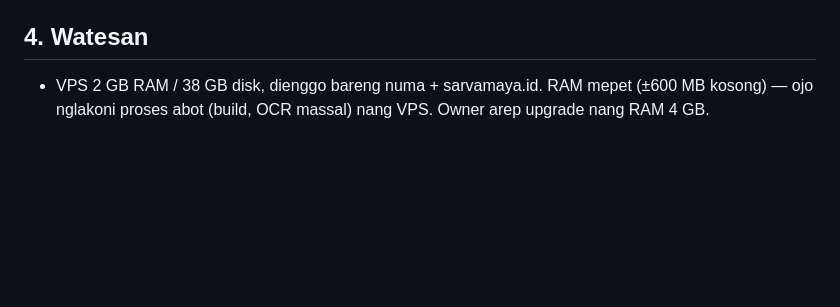
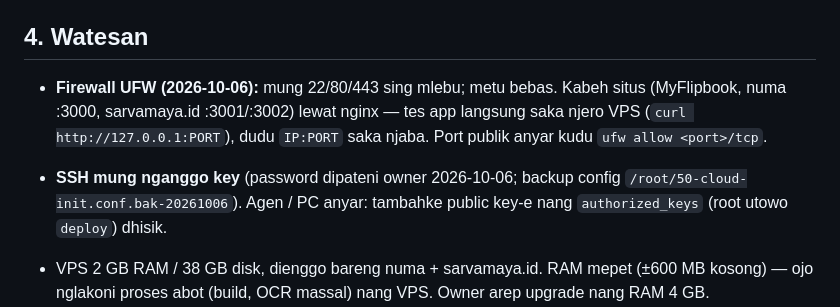
Before and after one commit to agebp21/pdf_project, a Markdown page: DEPLOY.md, the part around the change. GitHub-like rendering; blank space fills up the shorter version.

Commit message:
Docs: VPS firewall (22/80/443) and key-only SSH rules for all agents
Co-Authored-By: Claude Opus 5.5 <noreply@anthropic.com>

```diff
--- a/DEPLOY.md
+++ b/DEPLOY.md
@@ -43,6 +43,9 @@ Ganti password admin: `python3 admin_server.py --hash-password` → ganti `ADMIN
 Menehi paket tanpa bayar: `python3 admin_server.py --grant EMAIL business lifetime` (utowo `pro 30`); kecatet nang `.data/admin.log`.
 
 ## 4. Watesan
+
+- **Firewall UFW (2026-10-06):** mung 22/80/443 sing mlebu; metu bebas. Kabeh situs (MyFlipbook, numa :3000, sarvamaya.id :3001/:3002) lewat nginx — tes app langsung saka njero VPS (`curl http://127.0.0.1:PORT`), dudu `IP:PORT` saka njaba. Port publik anyar kudu `ufw allow <port>/tcp`.
+- **SSH mung nganggo key** (password dipateni owner 2026-10-06; backup config `/root/50-cloud-init.conf.bak-20261006`). Agen / PC anyar: tambahke public key-e nang `authorized_keys` (root utowo `deploy`) dhisik.
 
 - VPS 2 GB RAM / 38 GB disk, dienggo bareng numa + sarvamaya.id. RAM mepet (±600 MB kosong) — ojo nglakoni proses abot (build, OCR massal) nang VPS. Owner arep upgrade nang RAM 4 GB.
 - **Ojo install Flutter/Android SDK** nang VPS — build APK/EXE lewat PC build (`build_worker.py` nang PC owner, `start-build-worker.bat`).
```
